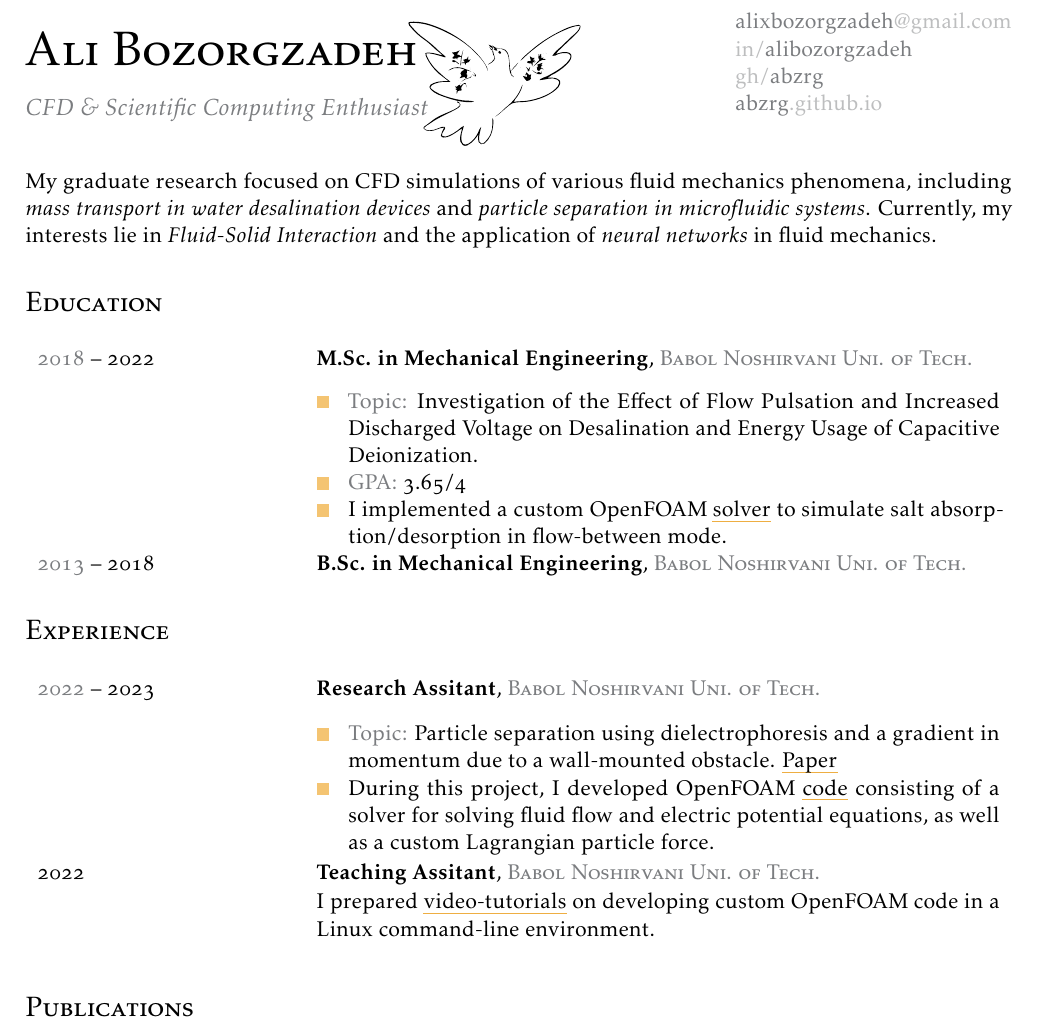
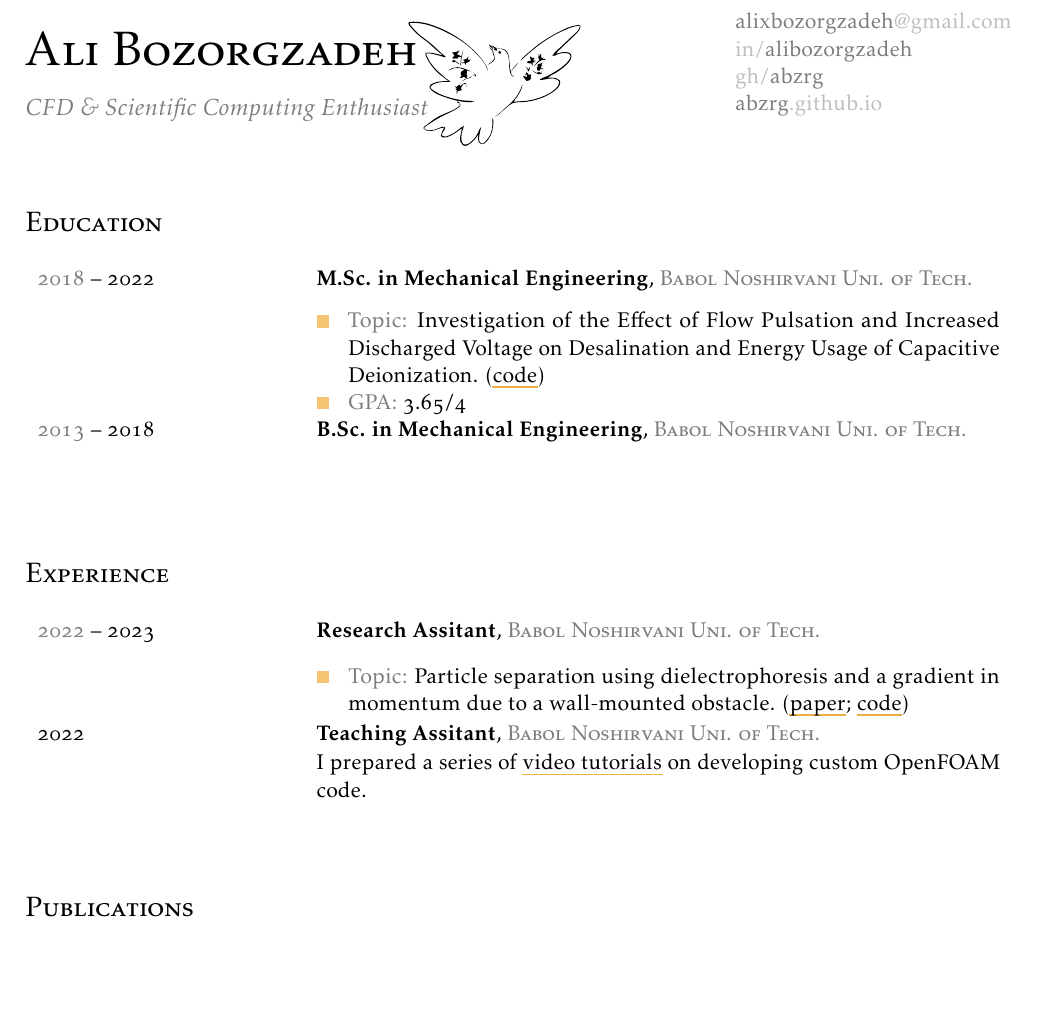
Before and after one commit to abzrg/cv, a LaTeX document (main.tex): part of page 1 of 2, cut so that both start at the same text, the shorter picture padded with empty space. Compiled offline with pdfLaTeX.

Commit message:
Less embellishments and insignificant descriptions

```diff
--- a/main.tex
+++ b/main.tex
@@ -41,11 +41,12 @@
 \end{minipage}
 
 \vspace{-2ex}
-My graduate research focused on CFD simulations of various fluid mechanics
-phenomena, including \emph{mass transport in water desalination devices} and
-\emph{particle separation in microfluidic systems}. Currently, my interests lie
-in \emph{Fluid-Solid Interaction} and the application of \emph{neural
-networks} in fluid mechanics.
+% \vspace{-2ex}
+% My graduate research focused on CFD simulations of various fluid mechanics
+% phenomena, including \emph{mass transport in water desalination devices} and
+% \emph{particle separation in microfluidic systems}. Currently, my interests lie
+% in \emph{Fluid-Solid Interaction} and the application of \emph{neural
+% networks} in fluid mechanics.
 
 %==============================================================================
 % detail section
@@ -56,15 +57,16 @@ networks} in fluid mechanics.
     \textcolor{jldGray}{2018} -- 2022 & \textbf{M.Sc. in Mechanical Engineering}, \textsc{\color{jldGray}\masterUniversity}
     \\
                                       & \begin{itemize}[noitemsep,nolistsep]
-                                          \item {\color{jldGray}Topic:} Investigation of the Effect of Flow Pulsation and Increased Discharged Voltage on Desalination and Energy Usage of Capacitive Deionization.
+                                          \item {\color{jldGray}Topic:} Investigation of the Effect of Flow Pulsation and Increased Discharged Voltage on Desalination and Energy Usage of Capacitive Deionization. (\link{https://github.com/abzrg/cdiFoam}{code})
                                           \item {\color{jldGray}GPA:} 3.65/4
-                                          \item I implemented a custom OpenFOAM \link{https://github.com/abzrg/cdiFoam}{solver} to simulate salt absorption/desorption in flow-between mode.
+                                          % \item I implemented a custom OpenFOAM \link{https://github.com/abzrg/cdiFoam}{solver} to simulate salt absorption/desorption in flow-between mode.
                                         \end{itemize}
     \\[0.5ex]
     \textcolor{jldGray}{2013} -- 2018 & \textbf{B.Sc. in Mechanical Engineering}, \textsc{\color{jldGray}\bachelorUniversity}
 \end{tabularx}
 
 
+\vspace{8ex}
 
 \section{Experience}
 \renewcommand{\arraystretch}{1.1}
@@ -72,17 +74,18 @@ networks} in fluid mechanics.
     \textcolor{jldGray}{2022} -- 2023 & \textbf{Research Assitant}, \textsc{\color{jldGray}\masterUniversity}
     \\
                                       & \begin{itemize}[noitemsep,nolistsep]
-                                           \item \textcolor{jldGray}{Topic:} Particle separation using dielectrophoresis and a gradient in momentum due to a wall-mounted obstacle. \link{https://www.sciencedirect.com/science/article/abs/pii/S0021967323003059}{Paper}
-                                           \item During this project, I developed OpenFOAM \link{https://github.com/abzrg/dep\_project}{code} consisting of a solver for solving fluid flow and electric potential equations, as well as a custom Lagrangian particle force.
+                                           \item \textcolor{jldGray}{Topic:} Particle separation using dielectrophoresis and a gradient in momentum due to a wall-mounted obstacle. (\link{https://www.sciencedirect.com/science/article/abs/pii/S0021967323003059}{paper}; \link{https://github.com/abzrg/dep\_project}{code})
+                                           % \item During this project, I developed OpenFOAM \link{https://github.com/abzrg/dep\_project}{code} consisting of a solver for solving fluid flow and electric potential equations, as well as a custom Lagrangian particle force.
                                        \end{itemize}
     \\
     2022                              & \textbf{Teaching Assitant}, \textsc{\color{jldGray}\masterUniversity}
     \\
-                                      & I prepared \link{https://www.youtube.com/playlist?list=PLdtuHsHJY9ejxkbkqBSpIHpGfhgte7cbY}{video-tutorials} on developing custom OpenFOAM code in a Linux command-line environment.
+                                      & I prepared a series of \link{https://www.youtube.com/playlist?list=PLdtuHsHJY9ejxkbkqBSpIHpGfhgte7cbY}{video tutorials} on developing custom OpenFOAM code.
 \end{tabularx}
 \renewcommand{\arraystretch}{1.0}
 
 
+\vspace{4ex}
 
 \section{Publications}
 \renewcommand{\arraystretch}{1.5}
```
Also changed, not shown: main.tex (18 more changed lines).
